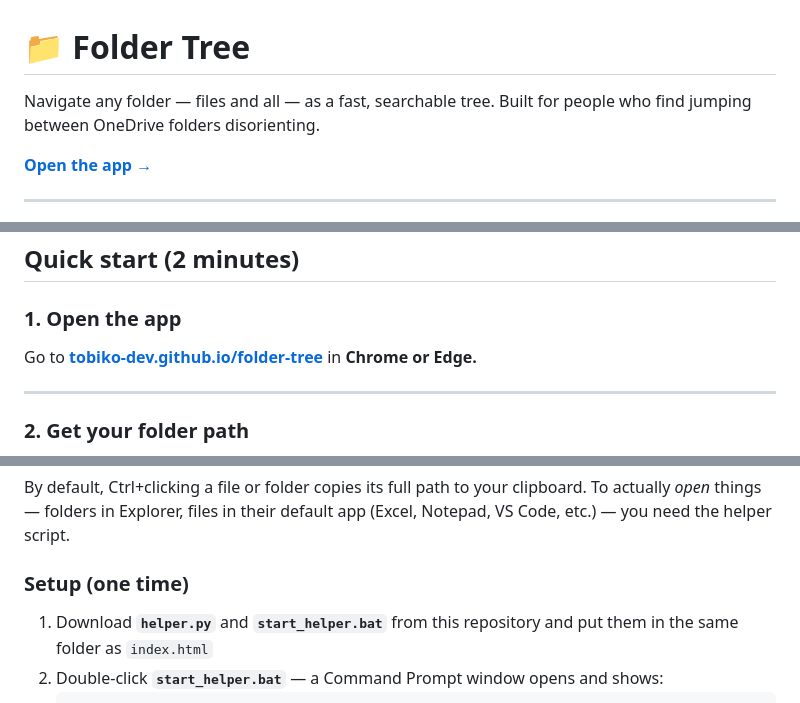
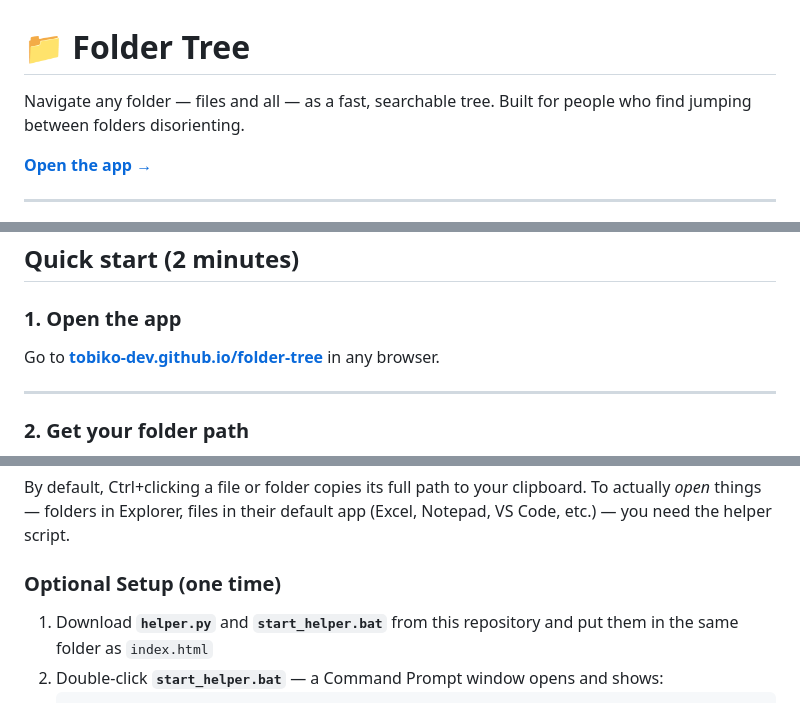
Before and after one commit to tobiko-dev/folder-tree, a Markdown page: README.md, 3 parts joined by grey strips. Drawn GitHub-style.

```diff
--- a/README.md
+++ b/README.md
@@ -1,6 +1,6 @@
 # 📁 Folder Tree
 
-Navigate any folder — files and all — as a fast, searchable tree. Built for people who find jumping between OneDrive folders disorienting.
+Navigate any folder — files and all — as a fast, searchable tree. Built for people who find jumping between folders disorienting.
 
 **[Open the app →](https://tobiko-dev.github.io/folder-tree)**
 
@@ -16,7 +16,7 @@ Paste a folder path, run one command, and your entire directory structure become
 
 ### 1. Open the app
 
-Go to **[tobiko-dev.github.io/folder-tree](https://tobiko-dev.github.io/folder-tree)** in **Chrome or Edge.**
+Go to **[tobiko-dev.github.io/folder-tree](https://tobiko-dev.github.io/folder-tree)** in any browser.
 
 ---
 
@@ -78,7 +80,7 @@ Once your tree is loaded:
 
 By default, Ctrl+clicking a file or folder copies its full path to your clipboard. To actually *open* things — folders in Explorer, files in their default app (Excel, Notepad, VS Code, etc.) — you need the helper script.
 
-### Setup (one time)
+### Optional Setup (one time)
 
 1. Download **`helper.py`** and **`start_helper.bat`** from this repository and put them in the same folder as `index.html`
 2. Double-click **`start_helper.bat`** — a Command Prompt window opens and shows:
```
Also changed, not shown: other parts of README.md (+7 -11 lines).
